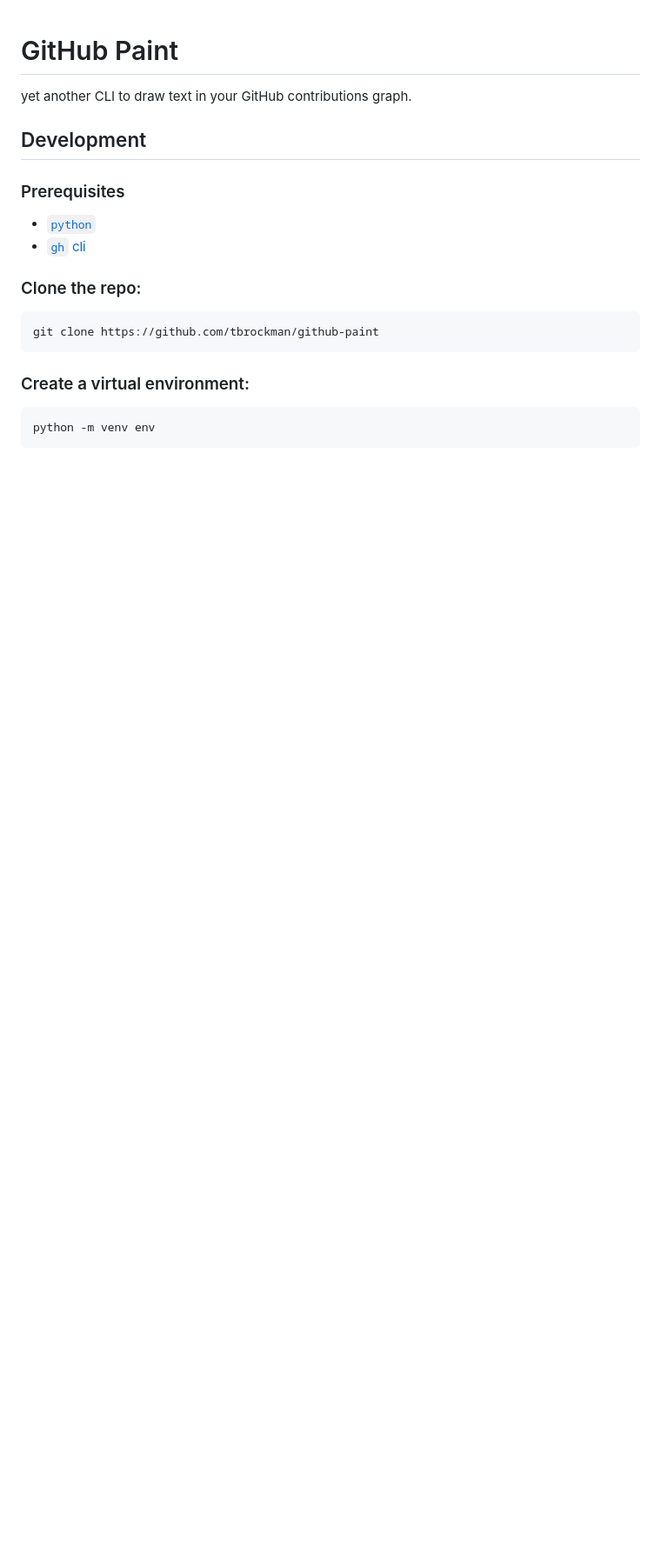
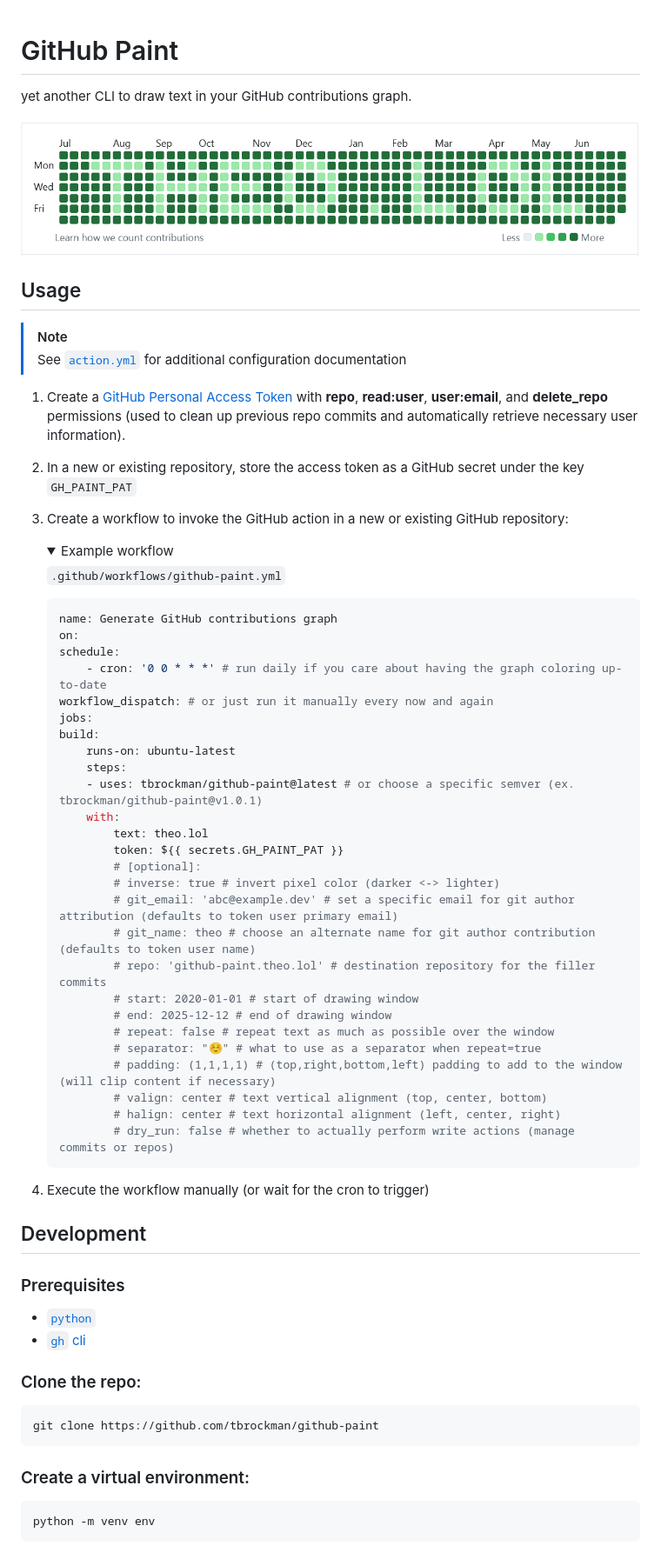
Before and after one commit to tbrockman/github-paint, a Markdown page: README.md, the part around the change. Shown: that part at 87% size. Rendered like a GitHub page; pictures changed too: assets/example.png (added); folded sections open; blank space fills up the shorter version.

Commit message:
Clean up.

````diff
--- a/README.md
+++ b/README.md
@@ -1,5 +1,54 @@
 # GitHub Paint
 yet another CLI to draw text in your GitHub contributions graph.
+
+![ex](./assets/example.png)
+
+## Usage
+
+> [!NOTE]
+> See [`action.yml`](./action.yml) for additional configuration documentation
+
+1. Create a [GitHub Personal Access Token](https://docs.github.com/en/authentication/keeping-your-account-and-data-secure/managing-your-personal-access-tokens) with **repo**, **read:user**, **user:email**, and **delete_repo** permissions (used to clean up previous repo commits and automatically retrieve necessary user information).
+1. In a new or existing repository, store the access token as a GitHub secret under the key `GH_PAINT_PAT`
+1. Create a workflow to invoke the GitHub action in a new or existing GitHub repository:
+
+    <details>
+    <summary>
+        Example workflow
+    </summary>
+
+    `.github/workflows/github-paint.yml`
+    ```yml
+    name: Generate GitHub contributions graph
+    on:
+    schedule:
+        - cron: '0 0 * * *' # run daily if you care about having the graph coloring up-to-date
+    workflow_dispatch: # or just run it manually every now and again
+    jobs:
+    build:
+        runs-on: ubuntu-latest
+        steps:
+        - uses: tbrockman/github-paint@latest # or choose a specific semver (ex. tbrockman/github-paint@v1.0.1)
+        with:
+            text: theo.lol
+            token: ${{ secrets.GH_PAINT_PAT }}
+            # [optional]:
+            # inverse: true # invert pixel color (darker <-> lighter)
+            # git_email: 'abc@example.dev' # set a specific email for git author attribution (defaults to token user primary email)
+            # git_name: theo # choose an alternate name for git author contribution (defaults to token user name)
+            # repo: 'github-paint.theo.lol' # destination repository for the filler commits
+            # start: 2020-01-01 # start of drawing window
+            # end: 2025-12-12 # end of drawing window
+            # repeat: false # repeat text as much as possible over the window
+            # separator: "☺" # what to use as a separator when repeat=true
+            # padding: (1,1,1,1) # (top,right,bottom,left) padding to add to the window (will clip content if necessary)
+            # valign: center # text vertical alignment (top, center, bottom)
+            # halign: center # text horizontal alignment (left, center, right)
+            # dry_run: false # whether to actually perform write actions (manage commits or repos)
+    ```
+    </details>
+1. Execute the workflow manually (or wait for the cron to trigger)
+
 
 ## Development
 
````
Also changed, not shown: 5 other files.
